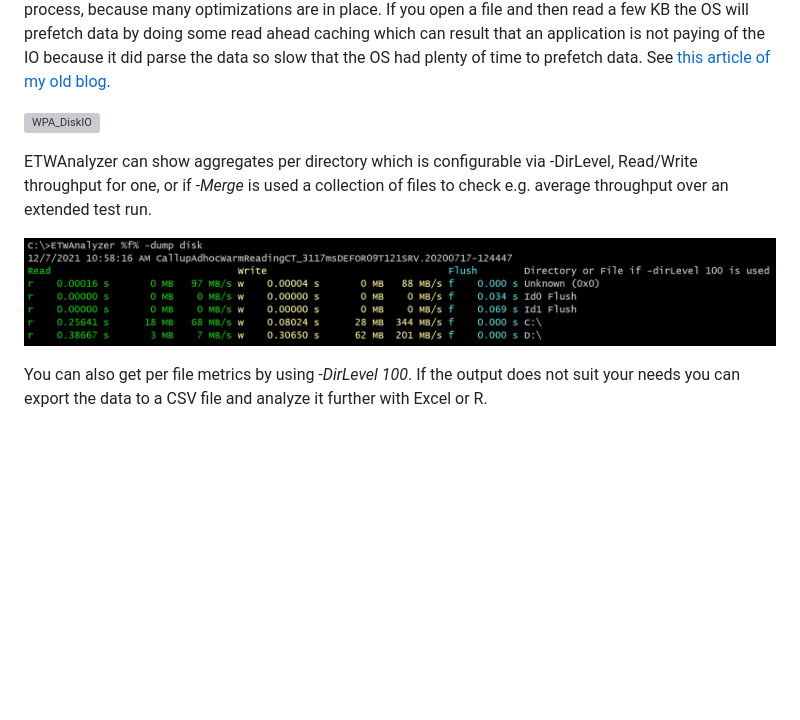
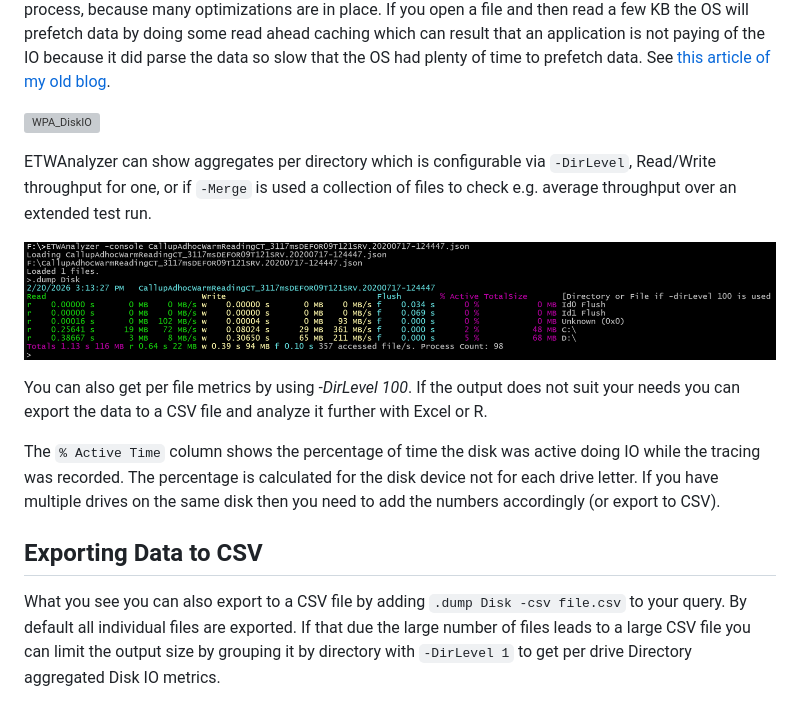
Before and after one commit to Siemens-Healthineers/ETWAnalyzer, a Markdown page: ETWAnalyzer/Documentation/DumpDiskCommand.md, the part around the change. Rendered like a GitHub page; pictures changed too: ETWAnalyzer/Documentation/Images/DumpDisk.png; blank space fills up the shorter version; grey boxes are pictures that could not be loaded.

````diff
--- a/ETWAnalyzer/Documentation/DumpDiskCommand.md
+++ b/ETWAnalyzer/Documentation/DumpDiskCommand.md
@@ -10,10 +10,18 @@ IO because it did parse the data so slow that the OS had plenty of time to prefe
 
 ![WPA_DiskIO](Images/WPA_DiskIO.png)
 
-ETWAnalyzer can show aggregates per directory which is configurable via -DirLevel, Read/Write throughput for one, or if *-Merge* is
+ETWAnalyzer can show aggregates per directory which is configurable via ```-DirLevel```, Read/Write throughput for one, or if ```-Merge``` is
 used a collection of files to check e.g. average throughput over an extended test run.
 
 ![](Images/DumpDisk.png "Dump Disk")
 
 You can also get per file metrics by using *-DirLevel 100*. If the output does not suit your needs you can export the data
 to a CSV file and analyze it further with Excel or R.
+
+The ```% Active Time``` column shows the percentage of time the disk was active doing IO while the tracing was recorded. The percentage is calculated for the disk device
+not for each drive letter. If you have multiple drives on the same disk then you need to add the numbers accordingly (or export to CSV).
+
+## Exporting Data to CSV
+What you see you can also export to a CSV file by adding ```.dump Disk -csv file.csv``` to your query. By default all individual files are
+exported. If that due the large number of files leads to a large CSV file you can limit the output size by grouping
+it by directory with ```-DirLevel 1``` to get per drive Directory aggregated Disk IO metrics.
````
Also changed, not shown: ETWAnalyzer/Documentation/DumpTCPCommand.md (+50 -1 lines), ETWAnalyzer/Documentation/Images/DumpExceptionNetwork.png (added), ETWAnalyzer/Documentation/Images/DumpTCPShowRetransmit.png (added), ETWAnalyzer/Documentation/Images/DumpTcpMinMaxLastSentS300_301.png (added), 1 other file.
